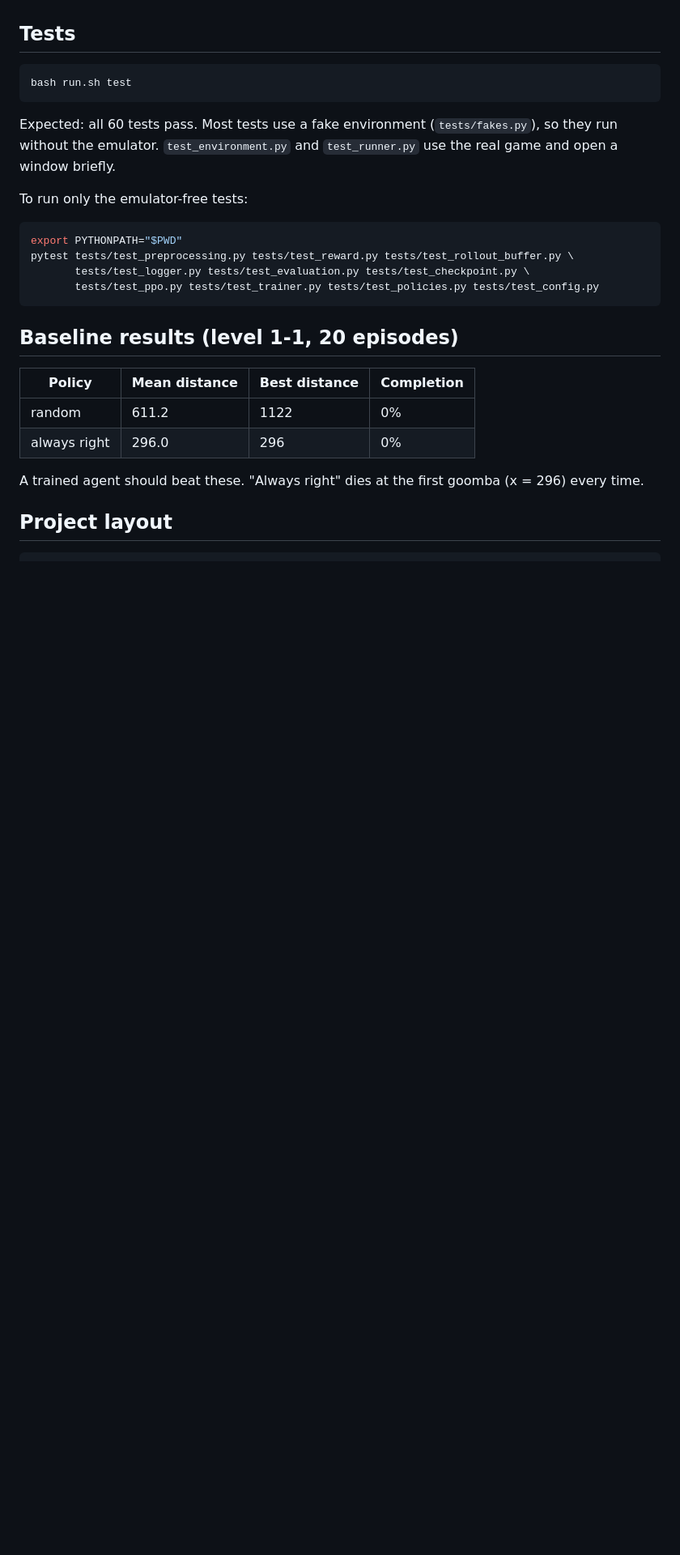
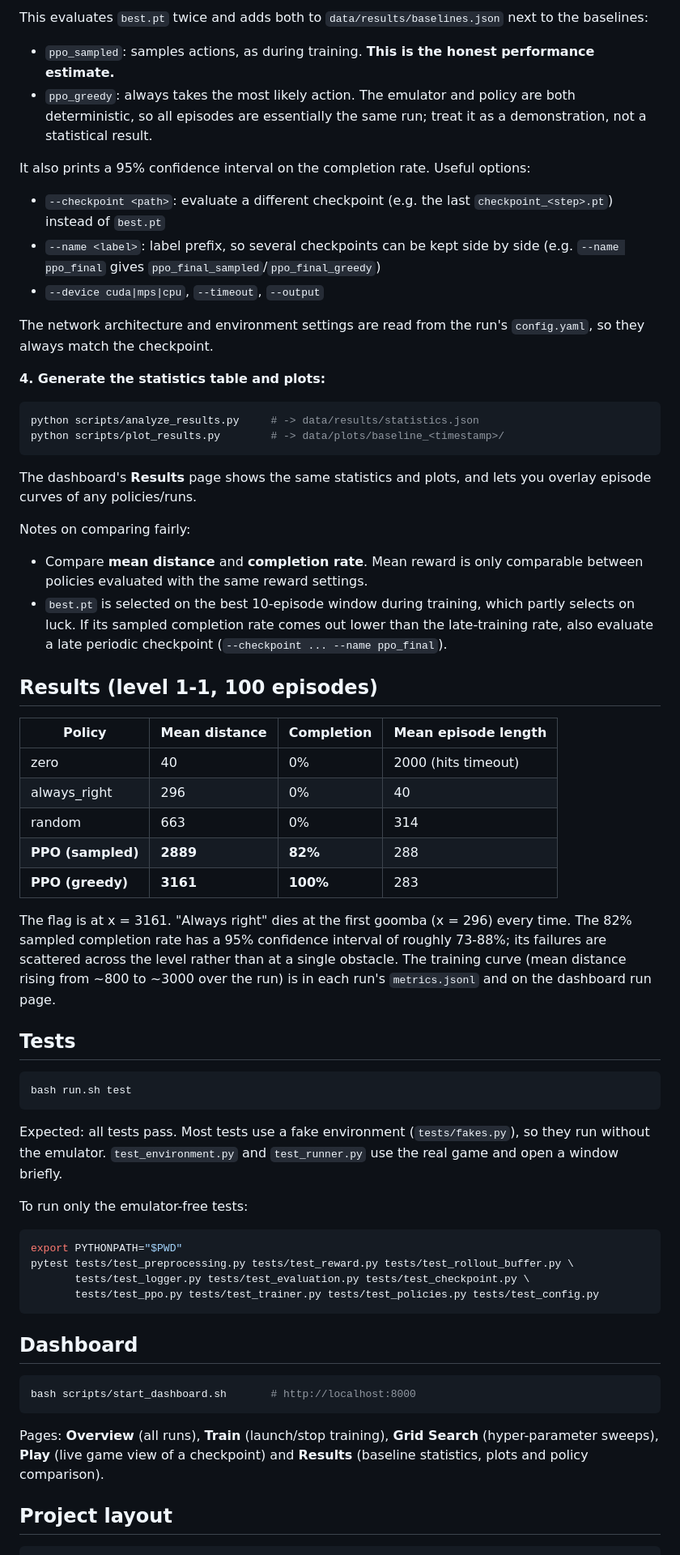
Before and after one commit to SerenaInderjit/CS4701, a Markdown page: README.md, the part around one of its changes. Shown at 81% size. GitHub-like rendering; blank space fills up the shorter version.

````diff
--- a/README.md
+++ b/README.md
@@ -96,3 +185,58 @@ where the run left off.
+This evaluates `best.pt` twice and adds both to `data/results/baselines.json`
+next to the baselines:
+
+- `ppo_sampled`: samples actions, as during training. **This is the honest
+  performance estimate.**
+- `ppo_greedy`: always takes the most likely action. The emulator and policy
+  are both deterministic, so all episodes are essentially the same run; treat
+  it as a demonstration, not a statistical result.
+
+It also prints a 95% confidence interval on the completion rate. Useful options:
+
+- `--checkpoint <path>`: evaluate a different checkpoint (e.g. the last
+  `checkpoint_<step>.pt`) instead of `best.pt`
+- `--name <label>`: label prefix, so several checkpoints can be kept side by
+  side (e.g. `--name ppo_final` gives `ppo_final_sampled`/`ppo_final_greedy`)
+- `--device cuda|mps|cpu`, `--timeout`, `--output`
+
+The network architecture and environment settings are read from the run's
+`config.yaml`, so they always match the checkpoint.
+
+**4. Generate the statistics table and plots:**
+
+```bash
+python scripts/analyze_results.py     # -> data/results/statistics.json
+python scripts/plot_results.py        # -> data/plots/baseline_<timestamp>/
+```
+
+The dashboard's **Results** page shows the same statistics and plots, and
+lets you overlay episode curves of any policies/runs.
+
+Notes on comparing fairly:
+
+- Compare **mean distance** and **completion rate**. Mean reward is only
+  comparable between policies evaluated with the same reward settings.
+- `best.pt` is selected on the best 10-episode window during training, which
+  partly selects on luck. If its sampled completion rate comes out lower than
+  the late-training rate, also evaluate a late periodic checkpoint
+  (`--checkpoint ... --name ppo_final`).
+
+## Results (level 1-1, 100 episodes)
+
+| Policy | Mean distance | Completion | Mean episode length |
+|---|---|---|---|
+| zero | 40 | 0% | 2000 (hits timeout) |
+| always_right | 296 | 0% | 40 |
+| random | 663 | 0% | 314 |
+| **PPO (sampled)** | **2889** | **82%** | 288 |
+| **PPO (greedy)** | **3161** | **100%** | 283 |
+
+The flag is at x = 3161. "Always right" dies at the first goomba (x = 296)
+every time. The 82% sampled completion rate has a 95% confidence interval of
+roughly 73-88%; its failures are scattered across the level rather than at a
+single obstacle. The training curve (mean distance rising from ~800 to
+~3000 over the run) is in each run's `metrics.jsonl` and on the dashboard run
+page.
 
 ## Tests
 
@@ -100,9 +244,9 @@ where the run left off.
 bash run.sh test
 ```
 
-Expected: all 60 tests pass. Most tests use a fake environment
-(`tests/fakes.py`), so they run without the emulator. `test_environment.py` and
-`test_runner.py` use the real game and open a window briefly.
+Expected: all tests pass. Most tests use a fake environment (`tests/fakes.py`),
+so they run without the emulator. `test_environment.py` and `test_runner.py`
+use the real game and open a window briefly.
 
 To run only the emulator-free tests:
 
@@ -113,15 +257,15 @@ pytest tests/test_preprocessing.py tests/test_reward.py tests/test_rollout_buffe
        tests/test_ppo.py tests/test_trainer.py tests/test_policies.py tests/test_config.py
 ```
 
-## Baseline results (level 1-1, 20 episodes)
+## Dashboard
 
-| Policy | Mean distance | Best distance | Completion |
-|---|---|---|---|
-| random | 611.2 | 1122 | 0% |
-| always right | 296.0 | 296 | 0% |
+```bash
+bash scripts/start_dashboard.sh       # http://localhost:8000
+```
 
-A trained agent should beat these. "Always right" dies at the first goomba
-(x = 296) every time.
+Pages: **Overview** (all runs), **Train** (launch/stop training), **Grid
+Search** (hyper-parameter sweeps), **Play** (live game view of a checkpoint)
+and **Results** (baseline statistics, plots and policy comparison).
 
 ## Project layout
 
````
Also changed, not shown: other parts of README.md (+145 -59 lines).
